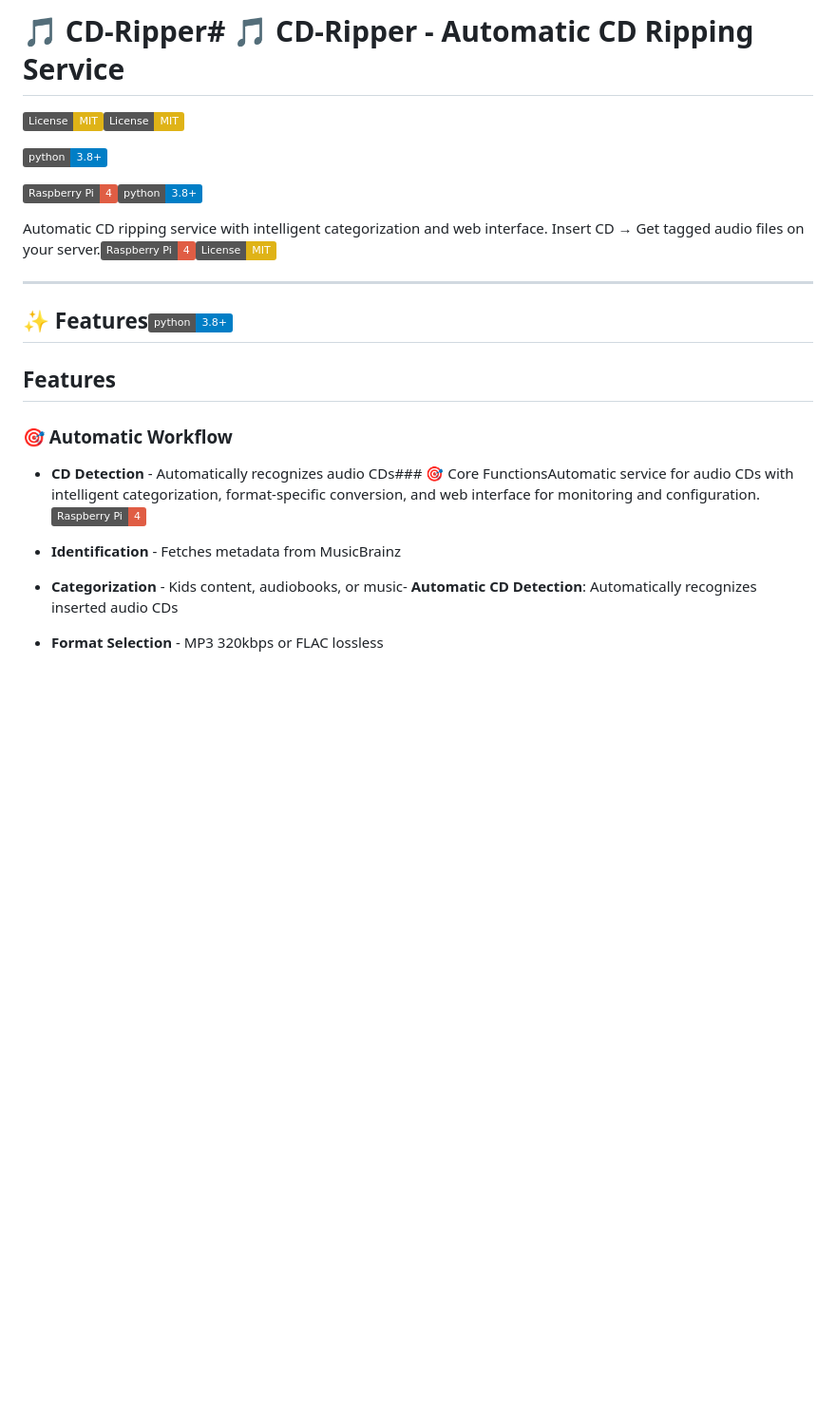
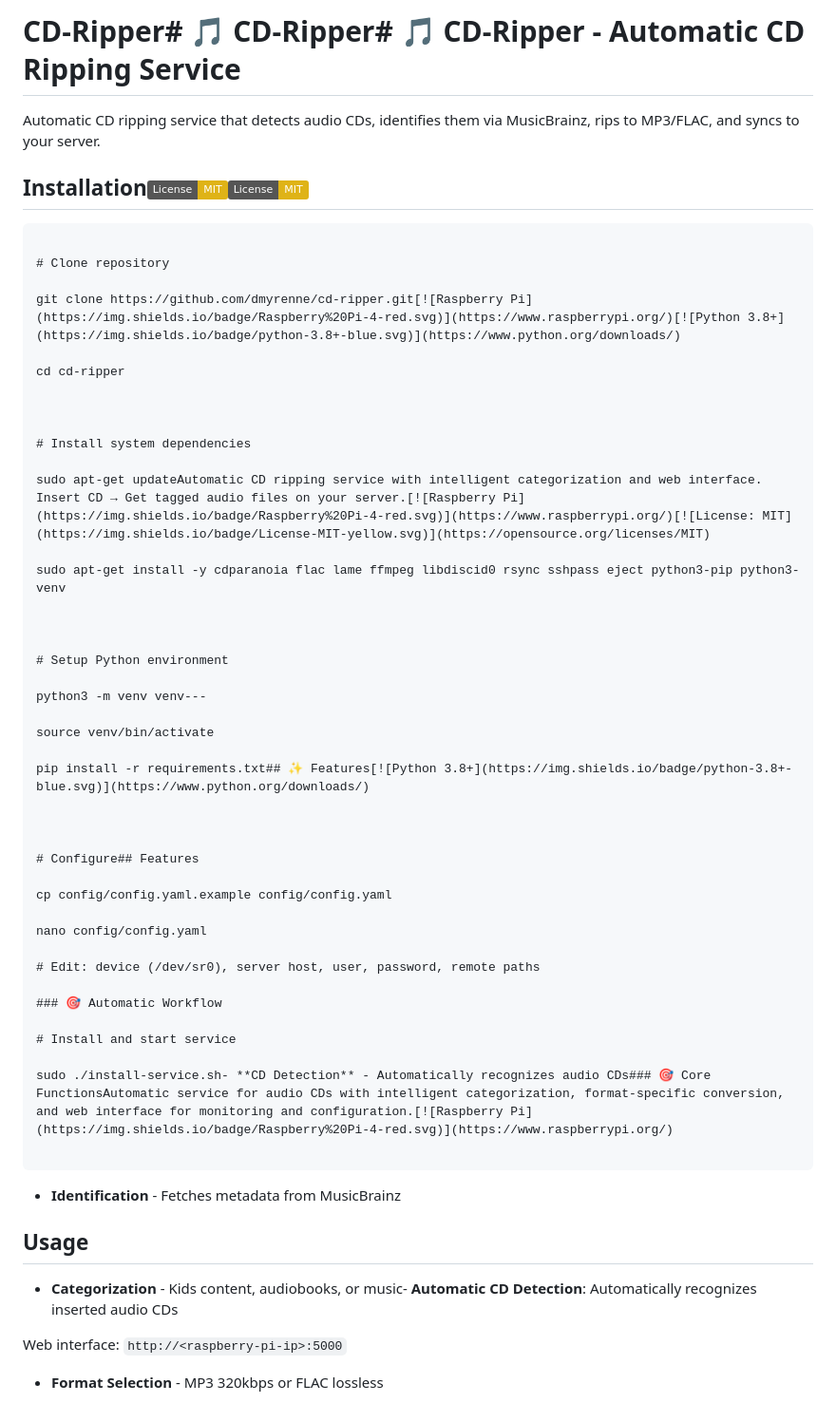
Before and after one commit to dmyrenne/cd-ripper, a Markdown page: README.md, the part around one of its changes. Shown at 95% size. Rendered like a GitHub page; badges without logos; blank space fills up the shorter version.

Commit message:
A hopefully better Readme

````diff
--- a/README.md
+++ b/README.md
@@ -1,34 +1,66 @@
-# 🎵 CD-Ripper# 🎵 CD-Ripper - Automatic CD Ripping Service
-
-
-
-[![License: MIT](https://img.shields.io/badge/License-MIT-yellow.svg)](https://opensource.org/licenses/MIT)[![License: MIT](https://img.shields.io/badge/License-MIT-yellow.svg)](https://opensource.org/licenses/MIT)
-
-[![Python 3.8+](https://img.shields.io/badge/python-3.8+-blue.svg)](https://www.python.org/downloads/)
-
-[![Raspberry Pi](https://img.shields.io/badge/Raspberry%20Pi-4-red.svg)](https://www.raspberrypi.org/)[![Python 3.8+](https://img.shields.io/badge/python-3.8+-blue.svg)](https://www.python.org/downloads/)
-
-
-
-Automatic CD ripping service with intelligent categorization and web interface. Insert CD → Get tagged audio files on your server.[![Raspberry Pi](https://img.shields.io/badge/Raspberry%20Pi-4-red.svg)](https://www.raspberrypi.org/)[![License: MIT](https://img.shields.io/badge/License-MIT-yellow.svg)](https://opensource.org/licenses/MIT)
-
-
-
----
-
-## ✨ Features[![Python 3.8+](https://img.shields.io/badge/python-3.8+-blue.svg)](https://www.python.org/downloads/)
-
-## Features
-
-
+# CD-Ripper# 🎵 CD-Ripper# 🎵 CD-Ripper - Automatic CD Ripping Service
+
+
+
+Automatic CD ripping service that detects audio CDs, identifies them via MusicBrainz, rips to MP3/FLAC, and syncs to your server.
+
+
+
+## Installation[![License: MIT](https://img.shields.io/badge/License-MIT-yellow.svg)](https://opensource.org/licenses/MIT)[![License: MIT](https://img.shields.io/badge/License-MIT-yellow.svg)](https://opensource.org/licenses/MIT)
+
+
+
+```bash[![Python 3.8+](https://img.shields.io/badge/python-3.8+-blue.svg)](https://www.python.org/downloads/)
+
+# Clone repository
+
+git clone https://github.com/dmyrenne/cd-ripper.git[![Raspberry Pi](https://img.shields.io/badge/Raspberry%20Pi-4-red.svg)](https://www.raspberrypi.org/)[![Python 3.8+](https://img.shields.io/badge/python-3.8+-blue.svg)](https://www.python.org/downloads/)
+
+cd cd-ripper
+
+
+
+# Install system dependencies
+
+sudo apt-get updateAutomatic CD ripping service with intelligent categorization and web interface. Insert CD → Get tagged audio files on your server.[![Raspberry Pi](https://img.shields.io/badge/Raspberry%20Pi-4-red.svg)](https://www.raspberrypi.org/)[![License: MIT](https://img.shields.io/badge/License-MIT-yellow.svg)](https://opensource.org/licenses/MIT)
+
+sudo apt-get install -y cdparanoia flac lame ffmpeg libdiscid0 rsync sshpass eject python3-pip python3-venv
+
+
+
+# Setup Python environment
+
+python3 -m venv venv---
+
+source venv/bin/activate
+
+pip install -r requirements.txt## ✨ Features[![Python 3.8+](https://img.shields.io/badge/python-3.8+-blue.svg)](https://www.python.org/downloads/)
+
+
+
+# Configure## Features
+
+cp config/config.yaml.example config/config.yaml
+
+nano config/config.yaml
+
+# Edit: device (/dev/sr0), server host, user, password, remote paths
 
 ### 🎯 Automatic Workflow
 
-- **CD Detection** - Automatically recognizes audio CDs### 🎯 Core FunctionsAutomatic service for audio CDs with intelligent categorization, format-specific conversion, and web interface for monitoring and configuration.[![Raspberry Pi](https://img.shields.io/badge/Raspberry%20Pi-4-red.svg)](https://www.raspberrypi.org/)
+# Install and start service
+
+sudo ./install-service.sh- **CD Detection** - Automatically recognizes audio CDs### 🎯 Core FunctionsAutomatic service for audio CDs with intelligent categorization, format-specific conversion, and web interface for monitoring and configuration.[![Raspberry Pi](https://img.shields.io/badge/Raspberry%20Pi-4-red.svg)](https://www.raspberrypi.org/)
+
+```
 
 - **Identification** - Fetches metadata from MusicBrainz
 
+## Usage
+
 - **Categorization** - Kids content, audiobooks, or music- **Automatic CD Detection**: Automatically recognizes inserted audio CDs
 
+Web interface: `http://<raspberry-pi-ip>:5000`
+
 - **Format Selection** - MP3 320kbps or FLAC lossless
 
````
Also changed, not shown: other parts of README.md (+20 -9 lines).
